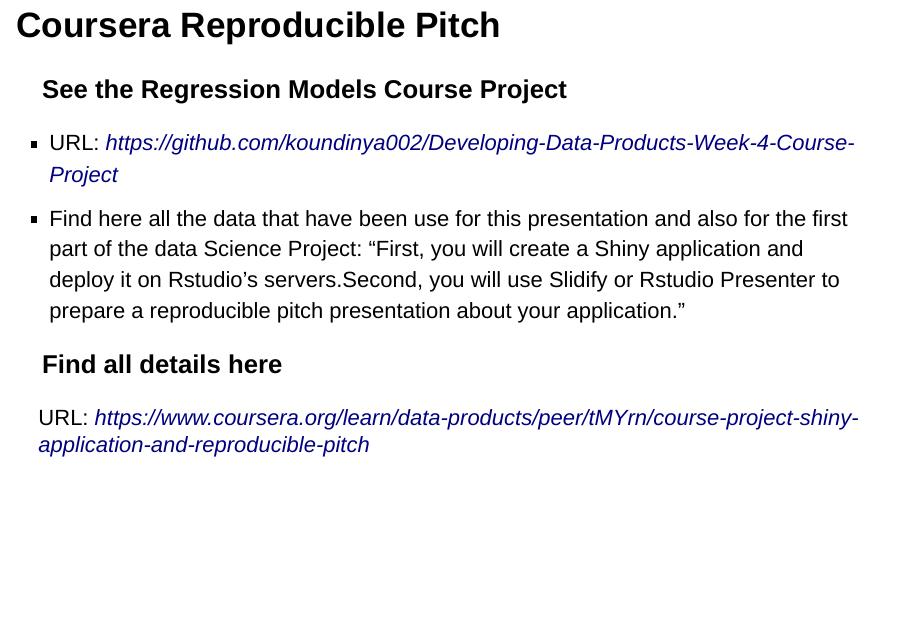
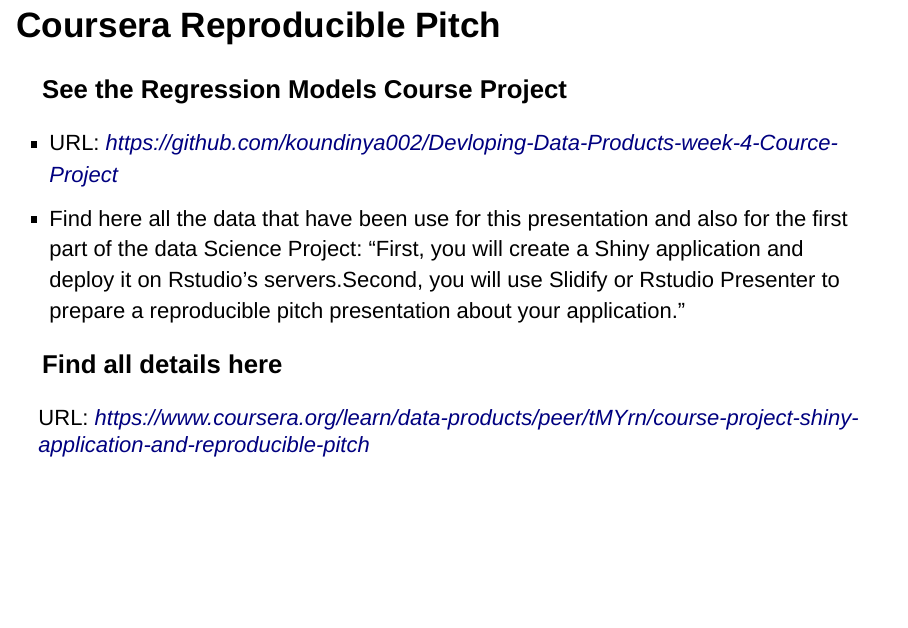
Before and after one commit to koundinya002/Devloping-Data-Products-week-4-Cource-Project, an R Markdown document (Reproducible Pitch/p11.rmd): page 2 of 5. Rendered offline with R 4.5, knitr and Pandoc, with nearby package versions.

Commit message:
Update p11.rmd

```diff
--- a/Reproducible Pitch/p11.rmd
+++ b/Reproducible Pitch/p11.rmd
@@ -19,7 +19,7 @@
 
 ### See the Regression Models Course Project
 
-- URL: *https://github.com/koundinya002/Developing-Data-Products-Week-4-Course-Project*
+- URL: *https://github.com/koundinya002/Devloping-Data-Products-week-4-Cource-Project*
 - Find here all the data that have been use for this presentation and also for the first part of the data Science Project: "First, you will create a Shiny application and deploy it on Rstudio's servers.Second, you will use Slidify or Rstudio Presenter to prepare a reproducible pitch presentation about your application."
 
 ### Find all details here
```
